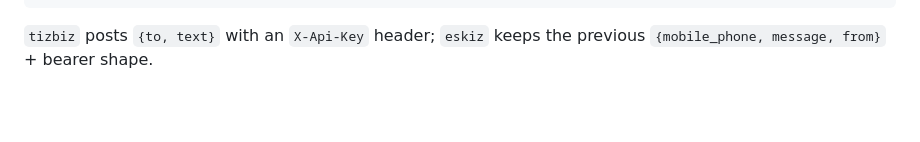
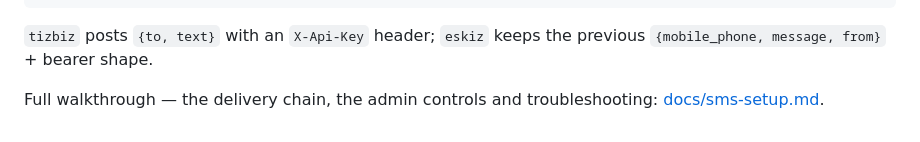
Before and after one commit to jahongirX/tizbiz, a Markdown page: README.md, the part around the change. GitHub-like rendering; blank space fills up the shorter version.

```diff
--- a/README.md
+++ b/README.md
@@ -85,3 +85,6 @@ php yii sms/send +9989XXXXXXXX "Salom"     # sends for real, asks to confirm fir
 
 `tizbiz` posts `{to, text}` with an `X-Api-Key` header; `eskiz` keeps the previous
 `{mobile_phone, message, from}` + bearer shape.
+
+Full walkthrough — the delivery chain, the admin controls and troubleshooting:
+[docs/sms-setup.md](docs/sms-setup.md).
```
Also changed, not shown: docs/sms-setup.md (added, +118 -0 lines).
